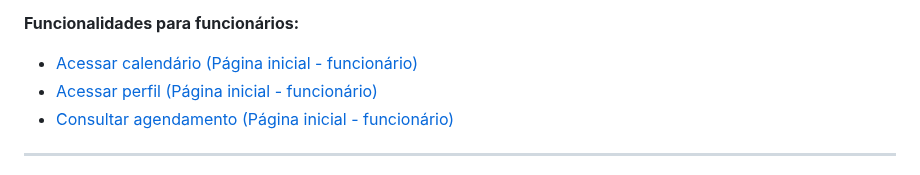
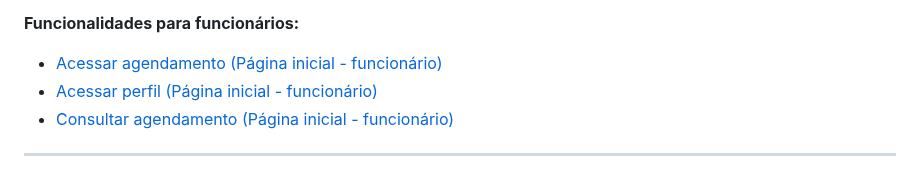
Before and after one commit to cp2-dc-info-projeto-final/medi-sched, a Markdown page: manual.md, the part around the change. GitHub-like rendering.

```diff
--- a/manual.md
+++ b/manual.md
@@ -20,7 +20,7 @@ A empresa agenda+saúde disponibiliza para todos os usuários esse manual com as
 
 **Funcionalidades para funcionários:**
 
- - [Acessar calendário (Página  inicial - funcionário)](#1-Acessar-calendário)
+ - [Acessar agendamento (Página  inicial - funcionário)](#1-Acessar-agendamento)
  - [Acessar perfil (Página  inicial - funcionário)](#2-Acessar-perfil)
 - [Consultar agendamento (Página  inicial - funcionário)](#3-Consultar-agendamento)
 
```
